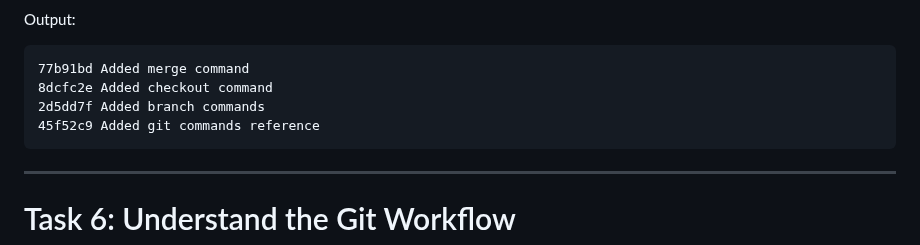
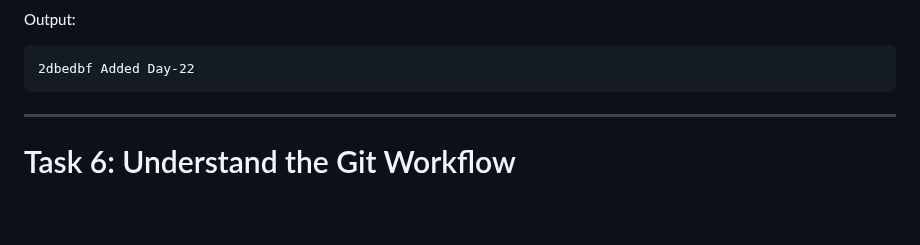
Before and after one commit to hdarji1912/90DaysOfDevOps, a Markdown page: Day-22/Readme.md, the part around one of its changes. Drawn GitHub-style; blank space fills up the shorter version.

````diff
--- a/Day-22/Readme.md
+++ b/Day-22/Readme.md
@@ -76,10 +84,7 @@ git log --oneline
 Output:
 
 ```text
-77b91bd Added merge command
-8dcfc2e Added checkout command
-2d5dd7f Added branch commands
-45f52c9 Added git commands reference
+2dbedbf Added Day-22
 ```
 
 ---
````
Also changed, not shown: other parts of Day-22/Readme.md (+10 -2 lines), Day-22/devops-git-practice/git-commands.md (+3 -3 lines), Day-22/images/1.png (added), Day-22/images/2.png (added), Day-22/images/3.png (added), Day-22/images/4.png (added).
